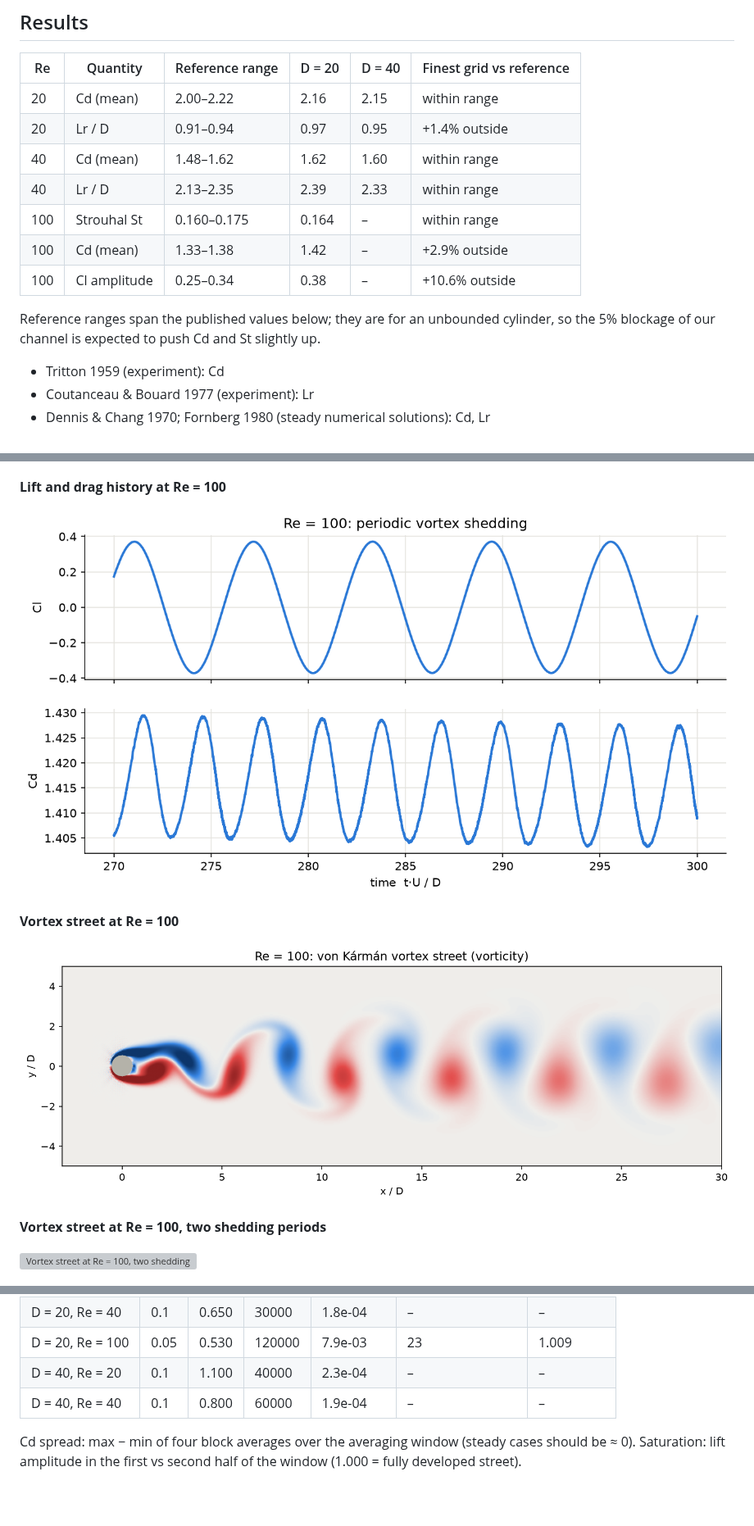
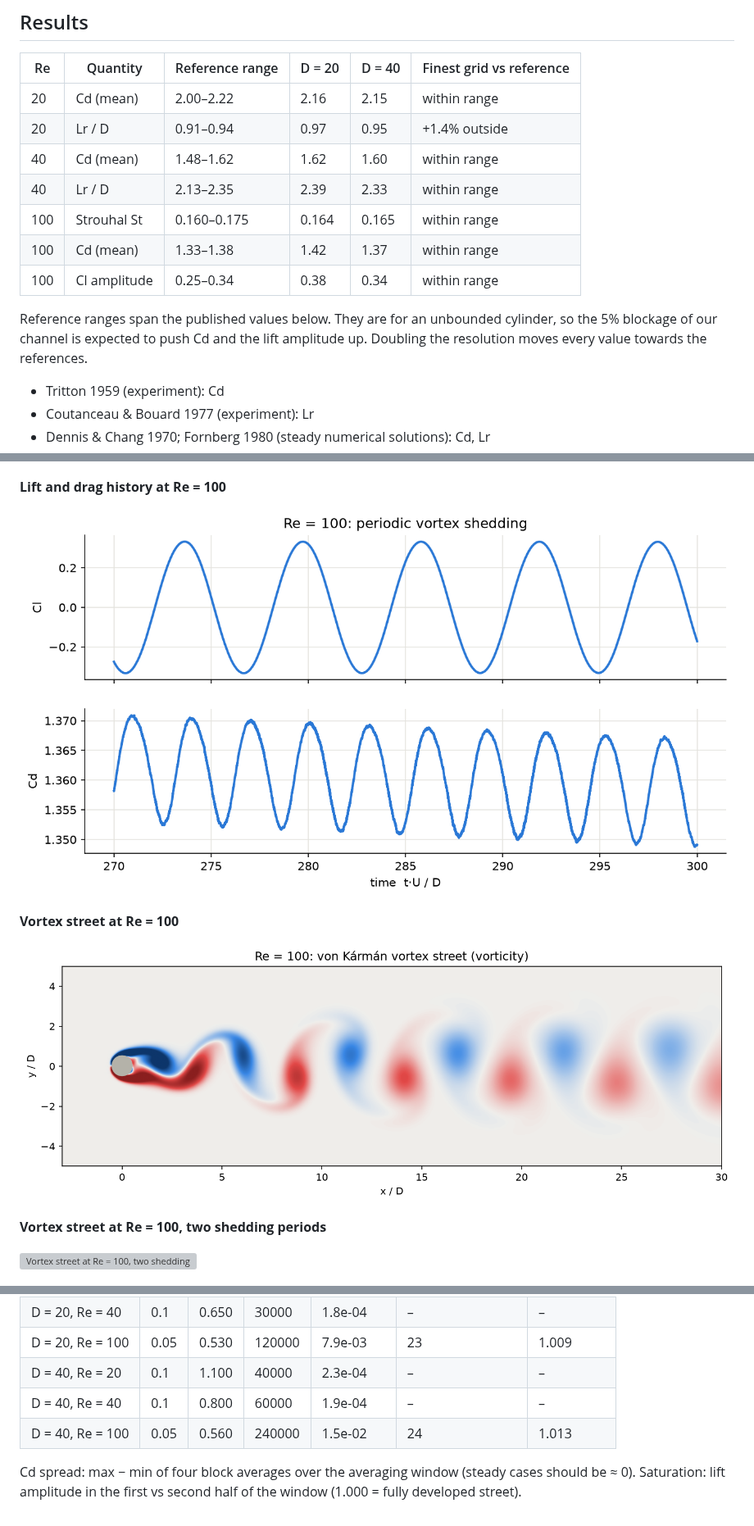
Before and after one commit to chuikomykhail-droid/DeCFD, a Markdown page: docs/validation/cylinder.md, 3 parts joined by grey strips. Shown at 82% size. Rendered like a GitHub page; pictures changed too: docs/validation/shedding_history.png, docs/validation/vortex_street.png; blank space fills up the shorter version; grey boxes are pictures that could not be loaded.

```diff
--- a/docs/validation/cylinder.md
+++ b/docs/validation/cylinder.md
@@ -24,12 +24,13 @@ wind tunnels (acoustic resonance of the test section).
 | 20 | Lr / D | 0.91–0.94 | 0.97 | 0.95 | +1.4% outside |
 | 40 | Cd (mean) | 1.48–1.62 | 1.62 | 1.60 | within range |
 | 40 | Lr / D | 2.13–2.35 | 2.39 | 2.33 | within range |
-| 100 | Strouhal St | 0.160–0.175 | 0.164 | – | within range |
-| 100 | Cd (mean) | 1.33–1.38 | 1.42 | – | +2.9% outside |
-| 100 | Cl amplitude | 0.25–0.34 | 0.38 | – | +10.6% outside |
+| 100 | Strouhal St | 0.160–0.175 | 0.164 | 0.165 | within range |
+| 100 | Cd (mean) | 1.33–1.38 | 1.42 | 1.37 | within range |
+| 100 | Cl amplitude | 0.25–0.34 | 0.38 | 0.34 | within range |
 
-Reference ranges span the published values below; they are for an unbounded
-cylinder, so the 5% blockage of our channel is expected to push Cd and St slightly up.
+Reference ranges span the published values below. They are for an unbounded cylinder,
+so the 5% blockage of our channel is expected to push Cd and the lift amplitude up.
+Doubling the resolution moves every value towards the references.
 
 - Tritton 1959 (experiment): Cd
 - Coutanceau & Bouard 1977 (experiment): Lr
@@ -64,6 +65,7 @@ cylinder, so the 5% blockage of our channel is expected to push Cd and St slight
 | D = 20, Re = 100 | 0.05 | 0.530 | 120000 | 7.9e-03 | 23 | 1.009 |
 | D = 40, Re = 20 | 0.1 | 1.100 | 40000 | 2.3e-04 | – | – |
 | D = 40, Re = 40 | 0.1 | 0.800 | 60000 | 1.9e-04 | – | – |
+| D = 40, Re = 100 | 0.05 | 0.560 | 240000 | 1.5e-02 | 24 | 1.013 |
 
 Cd spread: max − min of four block averages over the averaging window (steady cases
 should be ≈ 0). Saturation: lift amplitude in the first vs second half of the window
```
Also changed, not shown: README.md (+7 -7 lines), architecture.md (+6 -6 lines), 2 other files.
